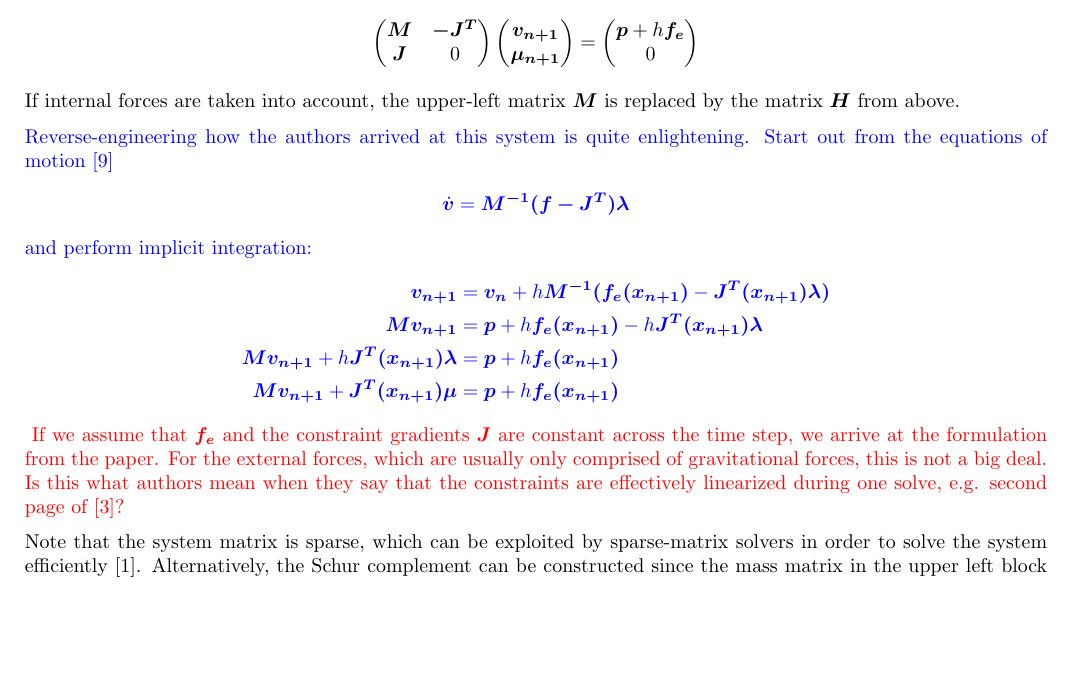
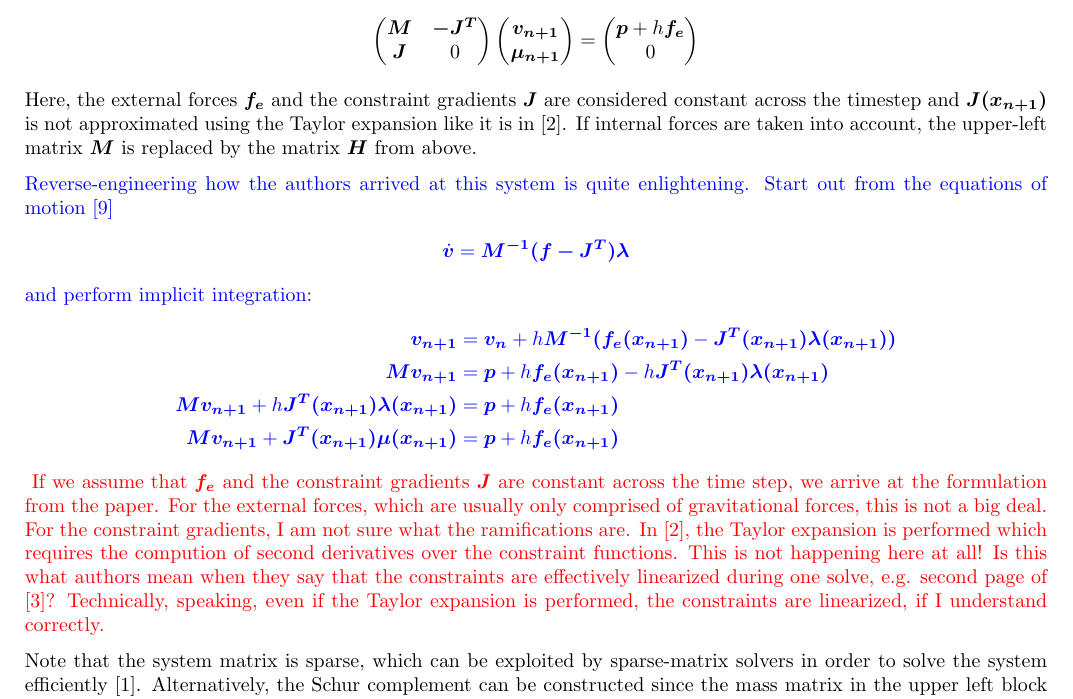
Before and after one commit to dzenaut/thesis, a LaTeX thesis (thesis_dennis_ledwon.tex): part of page 3 of 4, cut so that both start at the same text, the shorter picture padded with empty space. Compiled offline with pdfLaTeX.

Commit message:
Some more comments on hard constraints

```diff
--- a/thesis_dennis_ledwon.tex
+++ b/thesis_dennis_ledwon.tex
@@ -178,23 +178,30 @@ following Karush-Kuhn-Tucker (KKT) equation system:
 \end{pmatrix}
 \]
 
-If internal forces are taken into account, the upper-left matrix $\bm{M}$ is replaced by the matrix $\bm{H}$ from above.
+Here, the external forces $\bm{f_e}$ and the constraint gradients $\bm{J}$ are considered constant across the timestep and $\bm{J(x_{n+1})}$
+is not approximated using the Taylor expansion like it is in \cite{baraff1998}. If internal forces are taken into account, the upper-left
+matrix $\bm{M}$ is replaced by the matrix $\bm{H}$ from above.
 
-\textcolor{blue}{Reverse-engineering how the authors arrived at this system is quite enlightening. Start out from the equations of motion \cite{ascher1995}
+\textcolor{blue}{Reverse-engineering how the authors arrived at this system is quite enlightening. Start out from the equations of motion
+\cite{ascher1995}
     \begin{align*}
         \dot{\bm{v}} &= \bm{M^{-1}(f - J^T) \lambda}
     \end{align*}
     and perform implicit integration:
     \begin{align*}
-        \bm{v_{n+1}} &= \bm{v_n} + h\bm{M^{-1}(f_e(x_{n+1})} - \bm{J^T(x_{n+1})\lambda)} \\
-        \bm{Mv_{n+1}} &= \bm{p} + h\bm{f_e(x_{n+1})} - h\bm{J^T(x_{n+1})\lambda} \\
-        \bm{Mv_{n+1}} + h\bm{J^T(x_{n+1})\lambda} &= \bm{p} + h\bm{f_e(x_{n+1})} \\
-        \bm{Mv_{n+1}} + \bm{J^T(x_{n+1}) \mu} &= \bm{p} + h\bm{f_e(x_{n+1})}
+        \bm{v_{n+1}} &= \bm{v_n} + h\bm{M^{-1}(f_e(x_{n+1})} - \bm{J^T(x_{n+1})\lambda(x_{n+1}))} \\
+        \bm{Mv_{n+1}} &= \bm{p} + h\bm{f_e(x_{n+1})} - h\bm{J^T(x_{n+1})\lambda(x_{n+1})} \\
+        \bm{Mv_{n+1}} + h\bm{J^T(x_{n+1})\lambda(x_{n+1})} &= \bm{p} + h\bm{f_e(x_{n+1})} \\
+        \bm{Mv_{n+1}} + \bm{J^T(x_{n+1}) \mu(x_{n+1})} &= \bm{p} + h\bm{f_e(x_{n+1})}
     \end{align*}
 }
-\textcolor{red}{If we assume that $\bm{f_e}$ and the constraint gradients $\bm{J}$ are constant across the time step, we arrive at the formulation from the
-paper. For the external forces, which are usually only comprised of gravitational forces, this is not a big deal. Is this what authors mean when they say
-that the constraints are effectively linearized during one solve, e.g. second page of \cite{mueller2020}?}
+\textcolor{red}{If we assume that $\bm{f_e}$ and the constraint gradients $\bm{J}$ are constant across the time step, we arrive at the
+formulation from the paper. For the external forces, which are usually only comprised of gravitational forces, this is not a big
+deal. For the constraint gradients, I am not sure what the ramifications are. In \cite{baraff1998}, the Taylor expansion is performed
+which requires the compution of second derivatives over the constraint functions. This is not happening here at all! Is this what
+authors mean when they say that the constraints are effectively linearized during one solve, e.g. second page
+of \cite{mueller2020}? Technically, speaking, even if the Taylor expansion is performed, the constraints are linearized, if I
+understand correctly.}
 
 Note that the system matrix is sparse, which can be exploited by sparse-matrix solvers in order to solve the system efficiently
 \cite{baraff1996}. Alternatively, the Schur complement can be constructed since the mass matrix in the upper left block is invertible.
```
